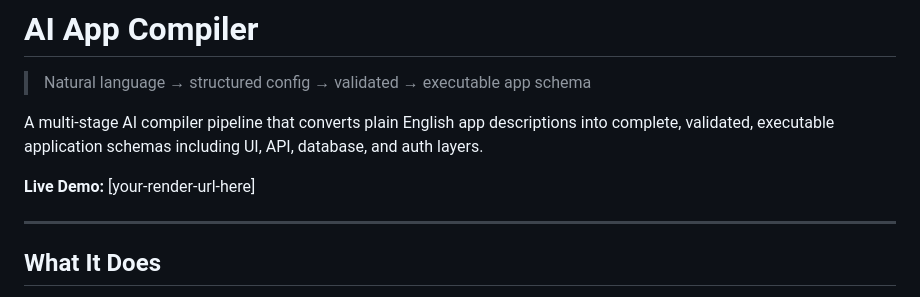
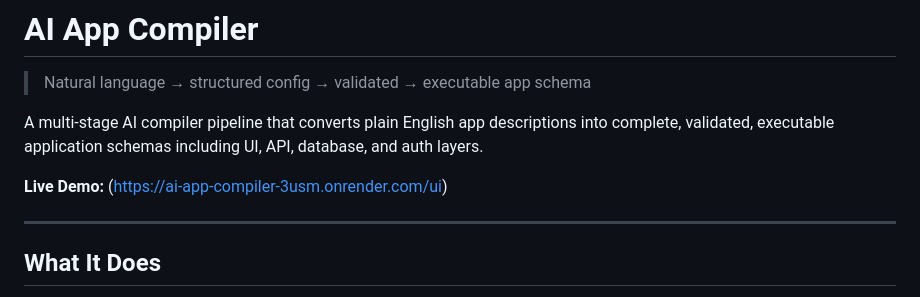
Before and after one commit to SSrushti-s/ai-app-compiler, a Markdown page: README.md, the part around the change. Rendered like a GitHub page.

```diff
--- a/README.md
+++ b/README.md
@@ -4,7 +4,7 @@
 
 A multi-stage AI compiler pipeline that converts plain English app descriptions into complete, validated, executable application schemas including UI, API, database, and auth layers.
 
-**Live Demo:** [your-render-url-here]
+**Live Demo:** (https://ai-app-compiler-3usm.onrender.com/ui)
 
 ---
 
```
